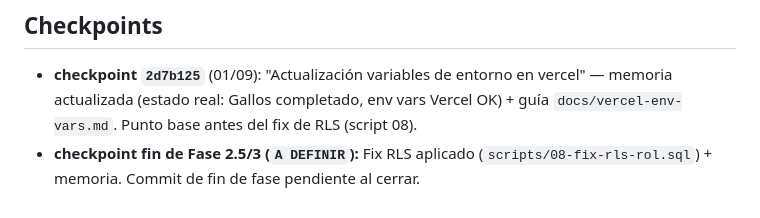
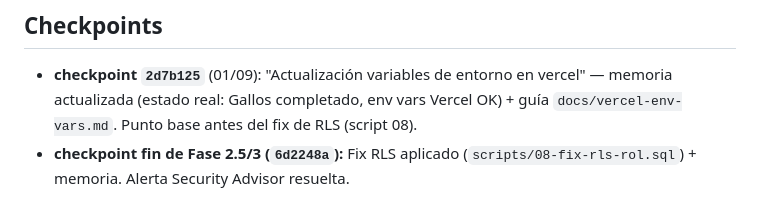
Before and after one commit to cycscarlos/AuthCenter, a Markdown page: config_session/memory.md, the part around the change. GitHub-like rendering.

Commit message:
chore: actualizar memory.md con checkpoint fin de fase 6d2248a

```diff
--- a/config_session/memory.md
+++ b/config_session/memory.md
@@ -76,4 +76,4 @@ Emisor central de licencias agnóstico y multi-producto (AutoStock, MedStock, Po
 ## Checkpoints
 
 - **checkpoint `2d7b125`** (01/09): "Actualización variables de entorno en vercel" — memoria actualizada (estado real: Gallos completado, env vars Vercel OK) + guía `docs/vercel-env-vars.md`. Punto base antes del fix de RLS (script 08).
-- **checkpoint fin de Fase 2.5/3 (`A DEFINIR`):** Fix RLS aplicado (`scripts/08-fix-rls-rol.sql`) + memoria. Commit de fin de fase pendiente al cerrar.
+- **checkpoint fin de Fase 2.5/3 (`6d2248a`):** Fix RLS aplicado (`scripts/08-fix-rls-rol.sql`) + memoria. Alerta Security Advisor resuelta.
```
